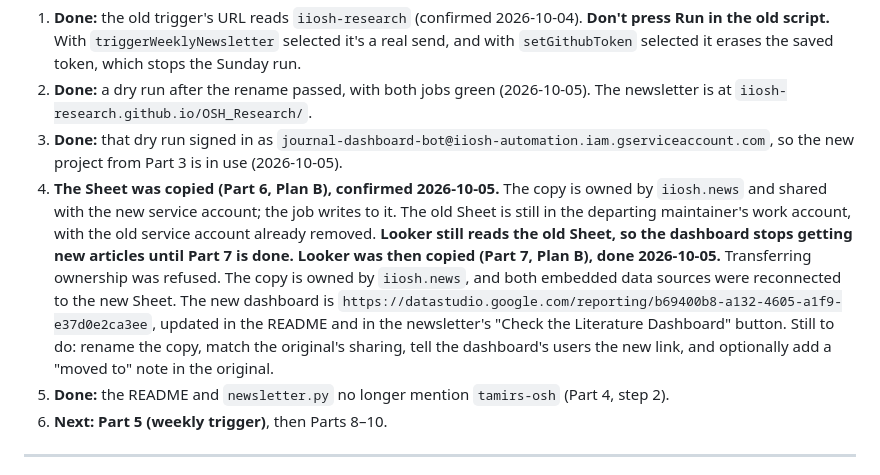
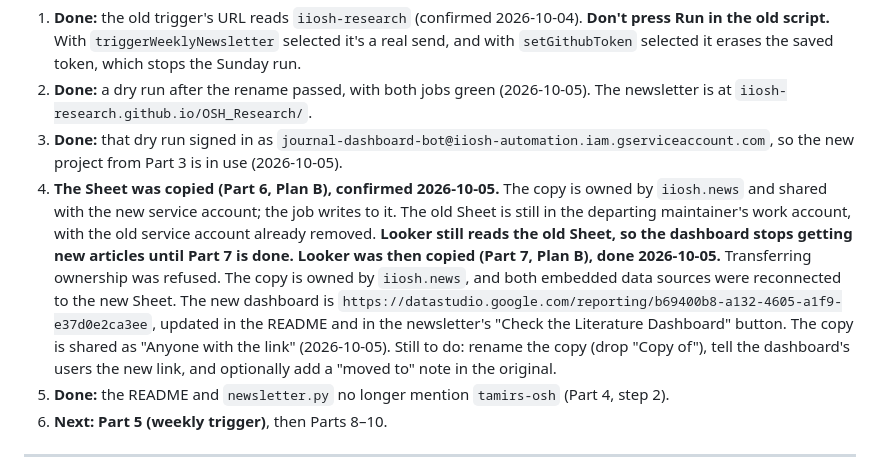
Before and after one commit to TamirS-OSH/OSH_Research, a Markdown page: HANDOVER.md, the part around the change. Drawn GitHub-style.

Commit message:
Progress: new dashboard shared by link
Co-Authored-By: Claude Opus 5.5 (1M context) <noreply@anthropic.com>

```diff
--- a/HANDOVER.md
+++ b/HANDOVER.md
@@ -13,7 +13,7 @@ How to pass this automation to a new maintainer so it keeps running after the de
 1. **Done:** the old trigger's URL reads `iiosh-research` (confirmed 2026-10-04). **Don't press Run in the old script.** With `triggerWeeklyNewsletter` selected it's a real send, and with `setGithubToken` selected it erases the saved token, which stops the Sunday run.
 2. **Done:** a dry run after the rename passed, with both jobs green (2026-10-05). The newsletter is at `iiosh-research.github.io/OSH_Research/`.
 3. **Done:** that dry run signed in as `journal-dashboard-bot@iiosh-automation.iam.gserviceaccount.com`, so the new project from Part 3 is in use (2026-10-05).
-4. **The Sheet was copied (Part 6, Plan B), confirmed 2026-10-05.** The copy is owned by `iiosh.news` and shared with the new service account; the job writes to it. The old Sheet is still in the departing maintainer's work account, with the old service account already removed. **Looker still reads the old Sheet, so the dashboard stops getting new articles until Part 7 is done.** **Looker was then copied (Part 7, Plan B), done 2026-10-05.** Transferring ownership was refused. The copy is owned by `iiosh.news`, and both embedded data sources were reconnected to the new Sheet. The new dashboard is `https://datastudio.google.com/reporting/b69400b8-a132-4605-a1f9-e37d0e2ca3ee`, updated in the README and in the newsletter's "Check the Literature Dashboard" button. Still to do: rename the copy, match the original's sharing, tell the dashboard's users the new link, and optionally add a "moved to" note in the original.
+4. **The Sheet was copied (Part 6, Plan B), confirmed 2026-10-05.** The copy is owned by `iiosh.news` and shared with the new service account; the job writes to it. The old Sheet is still in the departing maintainer's work account, with the old service account already removed. **Looker still reads the old Sheet, so the dashboard stops getting new articles until Part 7 is done.** **Looker was then copied (Part 7, Plan B), done 2026-10-05.** Transferring ownership was refused. The copy is owned by `iiosh.news`, and both embedded data sources were reconnected to the new Sheet. The new dashboard is `https://datastudio.google.com/reporting/b69400b8-a132-4605-a1f9-e37d0e2ca3ee`, updated in the README and in the newsletter's "Check the Literature Dashboard" button. The copy is shared as "Anyone with the link" (2026-10-05). Still to do: rename the copy (drop "Copy of"), tell the dashboard's users the new link, and optionally add a "moved to" note in the original.
 5. **Done:** the README and `newsletter.py` no longer mention `tamirs-osh` (Part 4, step 2).
 6. **Next: Part 5 (weekly trigger)**, then Parts 8–10.
 
```
